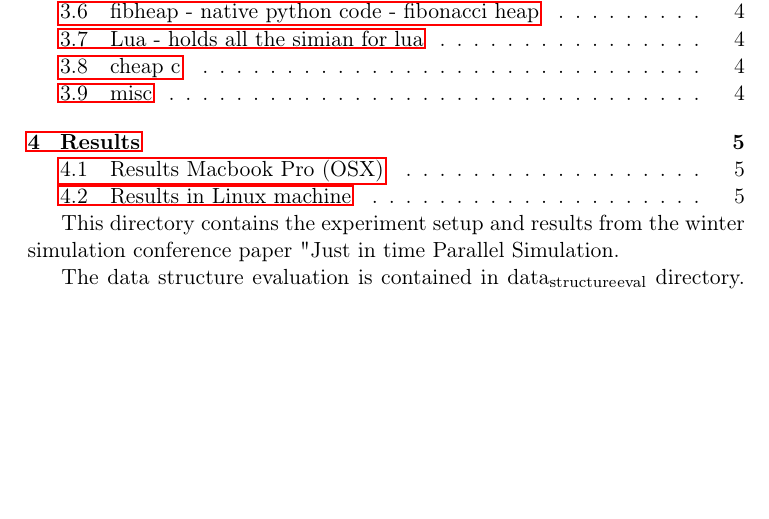
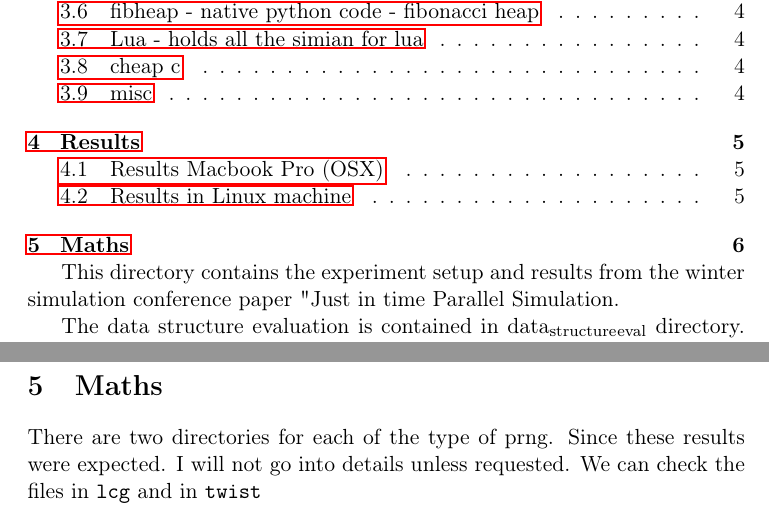
Before and after one commit to pujyam/simian, a LaTeX document (Docs/WSC18/README.tex): part of page 1 of 5 before the commit and two parts of pages 1 and 6 of 6 after it, the two joined at a grey line, cut so that both start at the same text, the shorter picture padded with empty space. Compiled offline with pdfLaTeX.

Commit message:
adding the results and summary for thee Winter simulation conference 2018 so others can take a look at it

```diff
--- a/Docs/WSC18/README.tex
+++ b/Docs/WSC18/README.tex
@@ -215,5 +215,13 @@ LuaJit Pure Lua & 0.968 & 2.533 & 0.872\\
 C code & 0.986 & 1.759 & 0.8334\\
 \end{tabular}
 \end{center}
+
+
+
+\section{Maths}
+\label{sec-5}
+There are two directories for each of the type of prng.
+Since these results were expected. I will not go into details unless requested.
+We can check the files in \verb~lcg~ and in \verb~twist~
 % Emacs 24.5.1 (Org mode 8.2.10)
 \end{document}
```
Also changed, not shown: Docs/WSC18/README.pdf, Docs/WSC18/README.tex (2 more changed lines), 3 other files.
